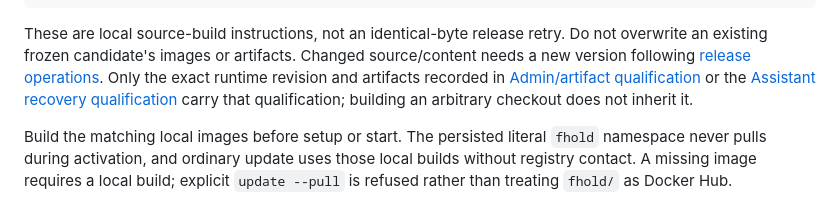
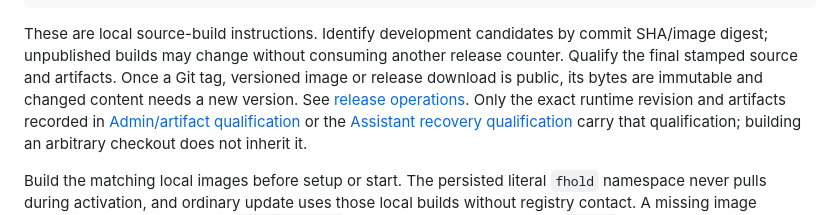
Before and after one commit to fwdslsh/fhold, a Markdown page: docs/installation.md, the part around the change. Drawn GitHub-style.

Commit message:
Align installation guide with unpublished candidate version policy

````diff
--- a/docs/installation.md
+++ b/docs/installation.md
@@ -45,9 +45,11 @@ FH_IMAGE_NAMESPACE=fhold ./packages/cli/dist/fhold-cli install --name personal-a
 ./packages/cli/dist/fhold-cli -n personal-agent setup
 ```
 
-These are local source-build instructions, not an identical-byte release retry.
-Do not overwrite an existing frozen candidate's images or artifacts. Changed
-source/content needs a new version following [release operations](operations/release.md).
+These are local source-build instructions. Identify development candidates by
+commit SHA/image digest; unpublished builds may change without consuming another
+release counter. Qualify the final stamped source and artifacts. Once a Git tag,
+versioned image or release download is public, its bytes are immutable and changed
+content needs a new version. See [release operations](operations/release.md).
 Only the exact runtime revision and artifacts recorded in
 [Admin/artifact qualification](operations/alpha-qualification.md) or the
 [Assistant recovery qualification](assistant-recovery.md#qualification-limits) carry that qualification;
````
